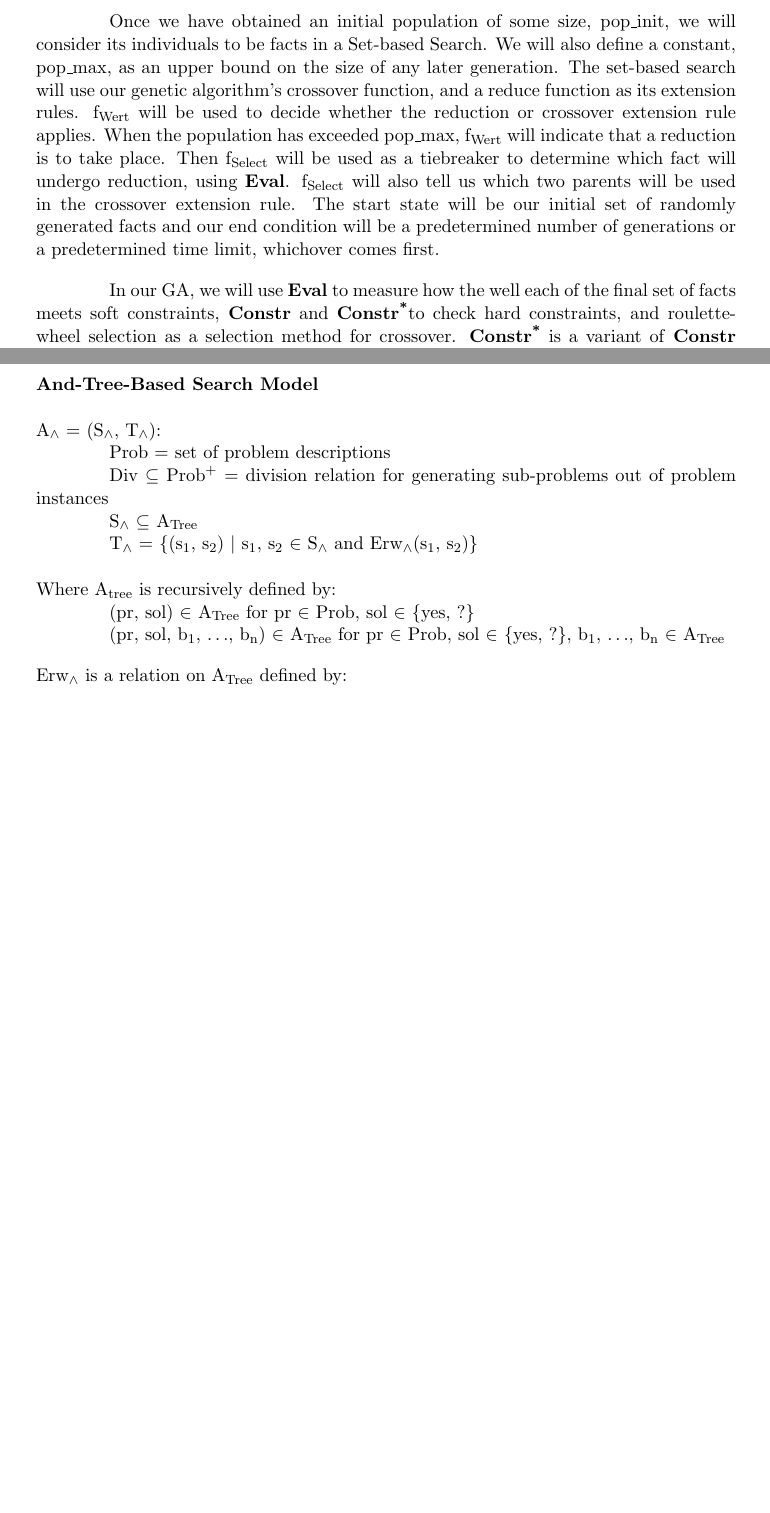
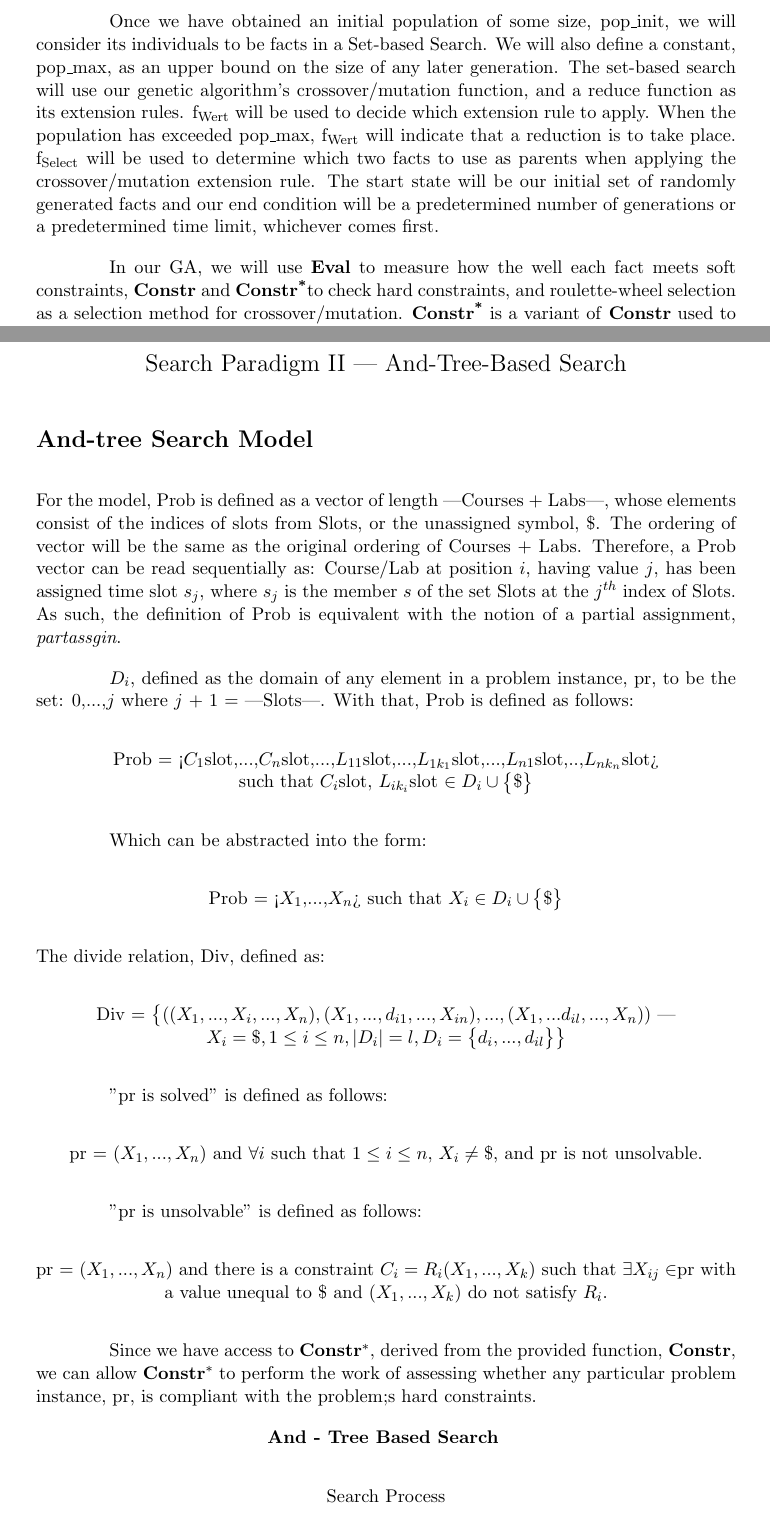
Before and after one commit to TylerGillson/cpsc433, a LaTeX document (SearchPaper.tex): two parts of pages 2 and 8 of 9 before the commit and two parts of pages 2 and 8 of 11 after it, joined at a grey line, cut so that both start at the same text, the shorter picture padded with empty space. Compiled offline with pdfLaTeX.

Commit message:
merged all three files into SearchPaper.tex

```diff
--- a/SearchPaper.tex
+++ b/SearchPaper.tex
@@ -11,6 +11,9 @@
 \usepackage{algorithmic}
 \usepackage{enumitem}
 \usepackage{verbatim}
+%\usepackage{tikzpicture}				% package for drawing node diagrams for search derivations
+\def\infinity{\rotatebox{90}{8}}
+
 \hypersetup{
     colorlinks=true,
     linkcolor=blue,
@@ -52,14 +55,13 @@ hard constraints. In this first stage of our solution, we ignore the problem's s
 
 \indent Once we have obtained an initial population of some size, pop_init, we will consider its individuals to be facts in a Set-based Search.
 We will also define a constant, pop_max, as an upper bound on the size of any later generation.
-The set-based search will use our genetic algorithm's crossover function, and a reduce function as its extension rules.
-f\textsubscript{Wert} will be used to decide whether the reduction or crossover extension rule applies.
+The set-based search will use our genetic algorithm's crossover/mutation function, and a reduce function as its extension rules.
+f\textsubscript{Wert} will be used to decide which extension rule to apply.
 When the population has exceeded pop_max, f\textsubscript{Wert} will indicate that a reduction is to take place.
-Then  f\textsubscript{Select} will be used as a tiebreaker to determine which fact will undergo reduction, using \textbf{Eval}.
-f\textsubscript{Select} will also tell us which two parents will be used in the crossover extension rule.
-The start state will be our initial set of randomly generated facts and our end condition will be a predetermined number of generations or a predetermined time limit, whichover comes first.
+f\textsubscript{Select} will be used to determine which two facts to use as parents when applying the crossover/mutation extension rule.
+The start state will be our initial set of randomly generated facts and our end condition will be a predetermined number of generations or a predetermined time limit, whichever comes first.
 
-\indent In our GA, we will use \textbf{Eval} to measure how the well each of the final set of facts meets soft constraints, \textbf{Constr} and \textbf{Constr\textsuperscript{*}}to check hard constraints, and roulette-wheel selection as a selection method for crossover.
+\indent In our GA, we will use \textbf{Eval} to measure how the well each fact meets soft constraints, \textbf{Constr} and \textbf{Constr\textsuperscript{*}}to check hard constraints, and roulette-wheel selection as a selection method for crossover/mutation.
 \textbf{Constr\textsuperscript{*}} is a variant of \textbf{Constr} used to evaluate the constraint-compliance of partial solutions, which we assume can be derived from the provided \textbf{Constr} function.
 \end{cmr}
 
@@ -344,15 +346,8 @@ G\textsubscript{Set}(s) = Yes, if and only if enough generations have been reach
 \newpage
 
 \centerline{{\Large Search Paradigm II --- And-Tree-Based Search}}
-\noindent \textbf{\\And-Tree-Based Search Model}\\\\
-A\textsubscript{$\land$} = (S\textsubscript{$\land$}, T\textsubscript{$\land$}):\\
-\indent Prob = set of problem descriptions\\
-\indent Div $\subseteq$ Prob\textsuperscript{+} = division relation for generating sub-problems out of problem instances\\
-\indent S\textsubscript{$\land$} $\subseteq$ A\textsubscript{Tree}\\
-\indent T\textsubscript{$\land$} = \{(s\textsubscript{1}, s\textsubscript{2}) $\vert$ s\textsubscript{1}, s\textsubscript{2} $\in$ S\textsubscript{$\land$} and Erw\textsubscript{$\land$}(s\textsubscript{1}, s\textsubscript{2})\}\\\\
-Where A\textsubscript{tree} is recursively defined by:\\
-\indent (pr, sol) $\in$ A\textsubscript{Tree} for pr $\in$ Prob, sol $\in$ \{yes, ?\}\\
-\indent (pr, sol, b\textsubscript{1}, $\ldots$, b\textsubscript{n}) $\in$ A\textsubscript{Tree} for pr $\in$ Prob, sol $\in$ \{yes, ?\}, b\textsubscript{1}, $\ldots$, b\textsubscript{n} $\in$ A\textsubscript{Tree}
+\section*{And-tree Search Model}
 
-\noindent Erw\textsubscript{$\land$} is a relation on A\textsubscript{Tree} defined by:
+For the model, Prob is defined as a vector of length |Courses + Labs|, whose elements consist of the indices of slots from Slots, or the unassigned symbol, \$. The ordering of vector will be the same as the original ordering of Courses + Labs. Therefore, a Prob vector can be read sequentially as: Course/Lab at position $i$, having value $j$, has been assigned time slot $s_{j}$, where $s_{j}$ is the member $s$ of the set Slots at the $j^{th}$ index of Slots. As such, the definition of Prob is equivalent with the notion of a partial assignment, $\textit{partassgin}$.
 
+$D_{i}$, defined as the domain of any element in a problem instance, pr, to be the set: {0,...,$j$} where $j$ + 1 = |Slots|. With that, Prob is defined as follows:
@@ -363,2 +354,36 @@ Where A\textsubscript{tree} is recursively defined by:\\
 
-\noindent Erw\textsuperscript{*}\textsubscript{$\land$} is ignored here, as back-tracking is unnecessary when considering the problem at hand.\\
+\begin{center}
+{Prob = <$C_{1}$slot,...,$C_{n}$slot,...,$L_{11}$slot,...,$L_{1k_{1}}$slot,...,$L_{n1}$slot,..,$L_{nk_{n}}$slot> \\ such that $C_{i}$slot, $L_{ik_{i}}$slot $\in D_{i} \cup \big\{\$\big\}$}
+\end{center}
+
+Which can be abstracted into the form:
+
+\begin{center}
+{Prob = <$X_{1}$,...,$X_{n}$> such that $X_{i} \in D_{i} \cup \big\{\$\big\}$ }
+\end{center}
+The divide relation, Div, defined as:
+
+\begin{center}
+{Div = $\big\{((X_{1},...,X_{i},...,X_{n}),(X_{1},...,d_{i1},...,X_{in}),...,(X_{1},...d_{il},...,X_{n}))$  | $ X_{i} = \$, 1 \le i \le n, |D_{i}| = l, D_{i} = \big\{d_{i},...,d_{il}$\big\}\big\}}
+\end{center}
+
+"pr is solved" is defined as follows:
+
+\begin{center}
+{pr = ($X_{1},...,X_{n}$) and $\forall$$i$ such that $1 \le i \le n$, $X_{i} \neq \$$, and pr is not unsolvable.}
+\end{center}
+
+"pr is unsolvable" is defined as follows:
+
+\begin{center}
+{pr = ($X_{1},...,X_{n}$) and there is a constraint $C_{i} = R_{i}(X_{1},...,X_{k}$) such that $\exists$$X_{ij} \in $pr with a value unequal to \$ and ($X_{1},...,X_{k}$) do not satisfy $R_{i}$.}
+\end{center}
+
+Since we have access to  \textbf{Constr$^{\ast}$}, derived from the provided function, \textbf{Constr}, we can allow  \textbf{Constr$^{\ast}$} to perform the work of assessing whether any particular problem instance, pr, is compliant with the problem;s hard constraints.
+
+{\centering
+\textbf{And - Tree Based Search}
+\bigskip
+
+Search Process
+\par}
@@ -364,0 +396 @@ Where A\textsubscript{tree} is recursively defined by:\\
+\bigskip
```
Also changed, not shown: SearchPaper.pdf, SearchPaper.tex (129 more changed lines), 2 other files.
